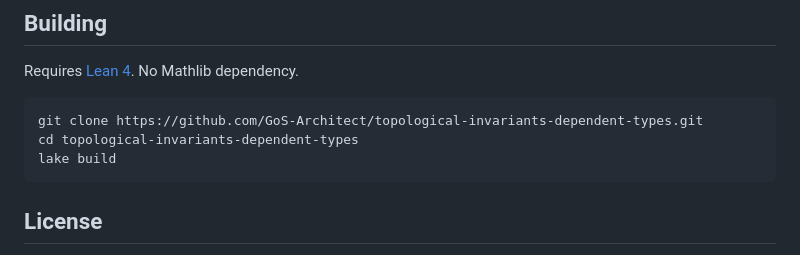
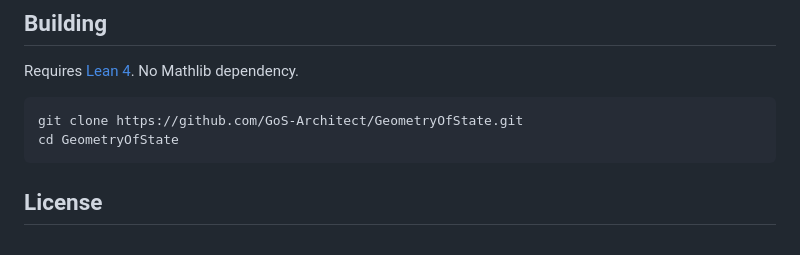
Before and after one commit to GoS-Architect/GeometryOfState, a Markdown page: README.md, the part around the change. Rendered like a GitHub page.

````diff
--- a/README.md
+++ b/README.md
@@ -138,9 +138,8 @@ All seven simulation runs confirmed the Lean predictions: every failure correspo
 Requires [Lean 4](https://leanprover.github.io/lean4/doc/setup.html). No Mathlib dependency.
 
 ```bash
-git clone https://github.com/GoS-Architect/topological-invariants-dependent-types.git
-cd topological-invariants-dependent-types
-lake build
+git clone https://github.com/GoS-Architect/GeometryOfState.git
+cd GeometryOfState
 ```
 
 ## License
````
